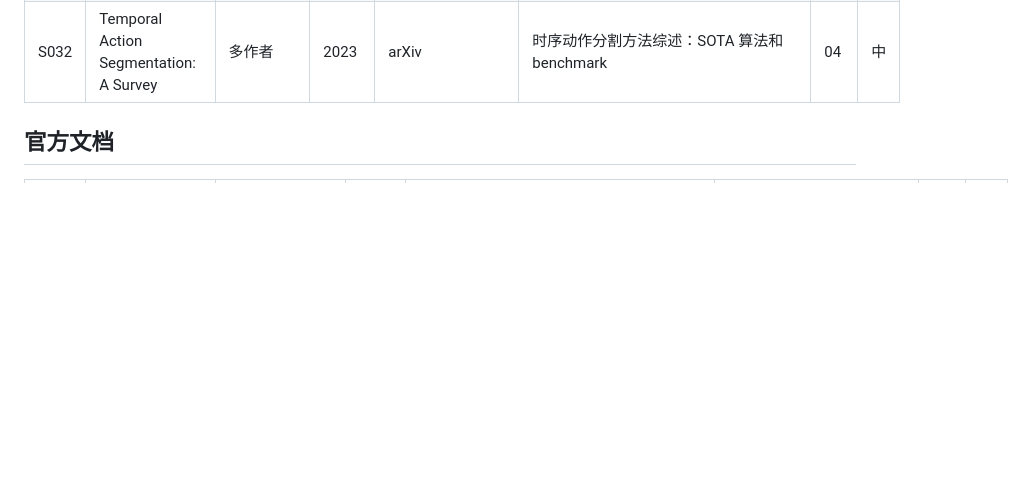
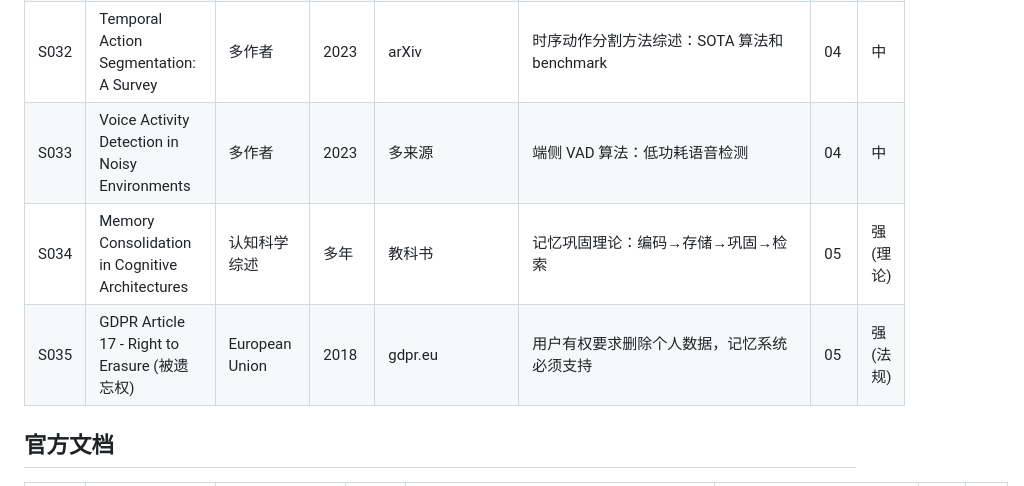
Before and after one commit to lsrbuaa/context, a Markdown page: sources/source_registry.md, the part around the change. Rendered like a GitHub page; blank space fills up the shorter version.

```diff
--- a/sources/source_registry.md
+++ b/sources/source_registry.md
@@ -39,6 +39,9 @@
 | S030 | Alpha-Service: AI Glasses Proactive Service System | (主动服务) | 2024 | arXiv (待确认ID) | 五模块架构：input/task scheduling/tool/memory/output | 04, 07 | 中 |
 | S031 | Ego4D: Around the World in 3,000 Hours of Egocentric Video | Meta AI / Ego-Exo4D | 2022-2024 | arXiv:2110.07058 | 大规模第一人称视觉数据集，支持活动识别、动作预测 | 04 | 高 |
 | S032 | Temporal Action Segmentation: A Survey | 多作者 | 2023 | arXiv | 时序动作分割方法综述：SOTA 算法和 benchmark | 04 | 中 |
+| S033 | Voice Activity Detection in Noisy Environments | 多作者 | 2023 | 多来源 | 端侧 VAD 算法：低功耗语音检测 | 04 | 中 |
+| S034 | Memory Consolidation in Cognitive Architectures | 认知科学综述 | 多年 | 教科书 | 记忆巩固理论：编码→存储→巩固→检索 | 05 | 强(理论) |
+| S035 | GDPR Article 17 - Right to Erasure (被遗忘权) | European Union | 2018 | gdpr.eu | 用户有权要求删除个人数据，记忆系统必须支持 | 05 | 强(法规) |
 
 ## 官方文档
 
```
Also changed, not shown: 05_hierarchical_memory_architecture.md (added, +585 -0 lines), sources/evidence_matrix.md (+14 -0 lines).
